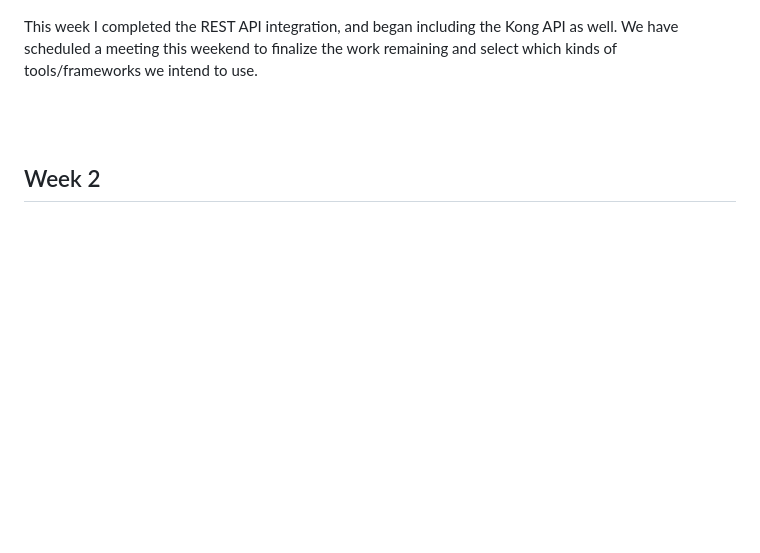
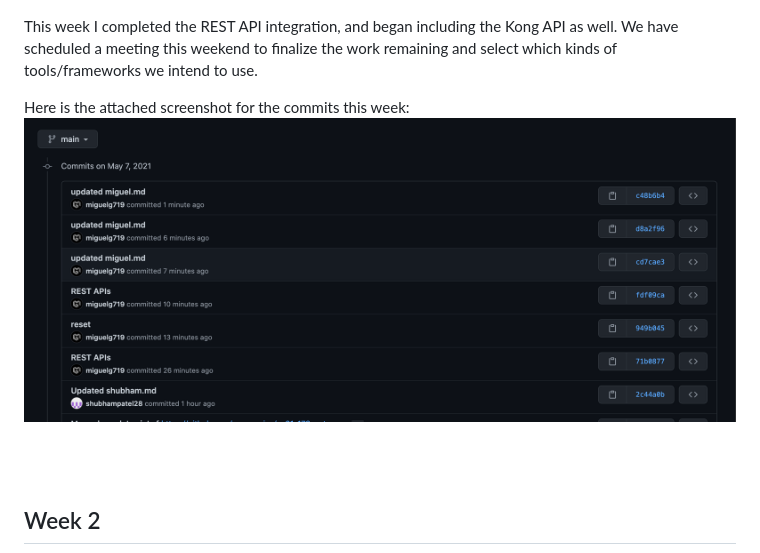
Before and after one commit to nguyensjsu/sp21-172-enterprise-spartans, a Markdown page: journals/miguel.md, the part around the change. Rendered like a GitHub page; pictures changed too: journals/images/week3comm.png (added); blank space fills up the shorter version.

```diff
--- a/journals/miguel.md
+++ b/journals/miguel.md
@@ -4,6 +4,10 @@
 ![alt text](images/week3.png)
 
 This week I completed the REST API integration, and began including the Kong API as well. We have scheduled a meeting this weekend to finalize the work remaining and select which kinds of tools/frameworks we intend to use.
+
+Here is the attached screenshot for the commits this week:
+![alt text](images/week3comm.png)
+
 
 <br><br/>
 
```
